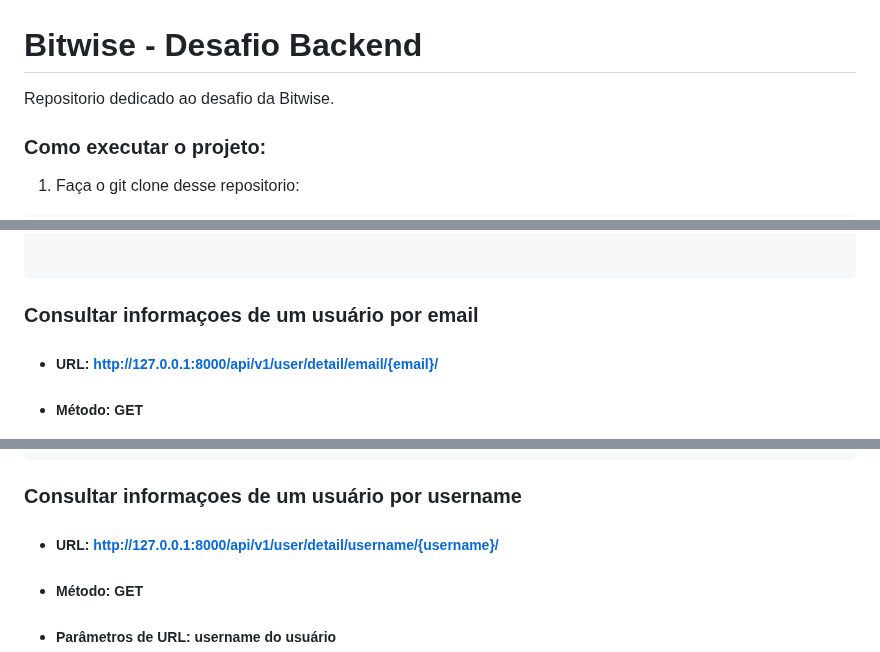
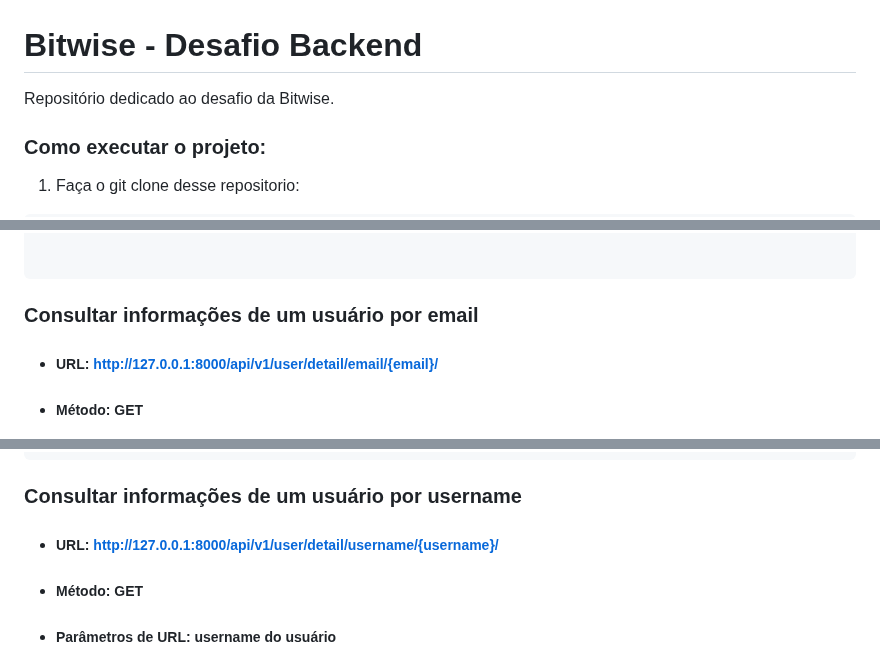
Before and after one commit to bitwise-technology/back-end-test, a Markdown page: README.md, 3 parts joined by grey strips. Rendered like a GitHub page.

Commit message:
docs: corrigindo palavras no README.md

````diff
--- a/README.md
+++ b/README.md
@@ -1,6 +1,6 @@
 # Bitwise - Desafio Backend
 
-Repositorio dedicado ao desafio da Bitwise.
+Repositório dedicado ao desafio da Bitwise.
 
 ### Como executar o projeto:
 
@@ -95,7 +95,7 @@ python
 
 ```
 
-### Consultar informaçoes de um usuário por email
+### Consultar informações de um usuário por email
 - ##### URL: http://127.0.0.1:8000/api/v1/user/detail/email/{email}/
 - ##### Método: GET
 - ##### Parâmetros de URL: email do usuário
@@ -112,7 +112,7 @@ python
     "gender": "Male"
 }
 ```
-### Consultar informaçoes de um usuário por username
+### Consultar informações de um usuário por username
 - ##### URL: http://127.0.0.1:8000/api/v1/user/detail/username/{username}/
 - ##### Método: GET
 - ##### Parâmetros de URL: username do usuário
````
Also changed, not shown: other parts of README.md (+2 -2 lines).
